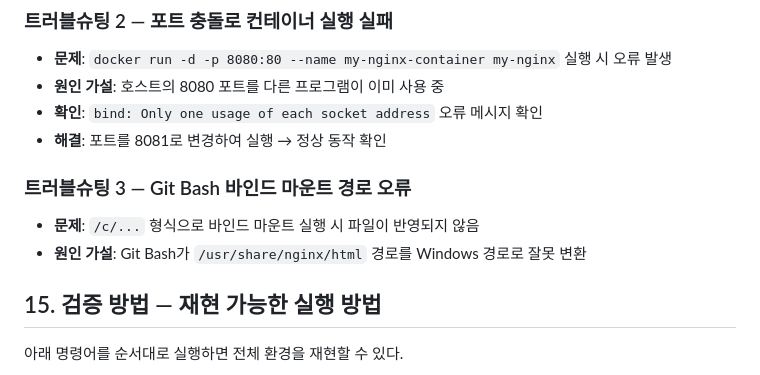
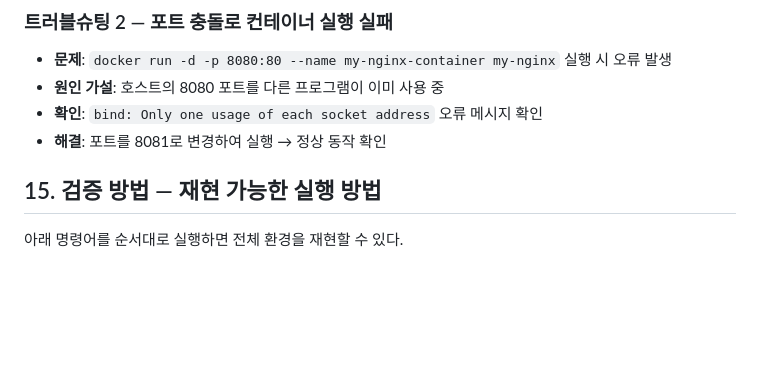
Before and after one commit to junhnno/Codyssey_WorkSpace, a Markdown page: README.md, the part around the change. Rendered like a GitHub page; blank space fills up the shorter version.

```diff
--- a/README.md
+++ b/README.md
@@ -491,11 +491,6 @@ To https://github.com/junhnno/Codyssey_WorkSpace
 - **확인**: `bind: Only one usage of each socket address` 오류 메시지 확인
 - **해결**: 포트를 8081로 변경하여 실행 → 정상 동작 확인
 
-### 트러블슈팅 3 — Git Bash 바인드 마운트 경로 오류
-
-- **문제**: `/c/...` 형식으로 바인드 마운트 실행 시 파일이 반영되지 않음
-- **원인 가설**: Git Bash가 `/usr/share/nginx/html` 경로를 Windows 경로로 잘못 변환
-
 ## 15. 검증 방법 — 재현 가능한 실행 방법
 
 아래 명령어를 순서대로 실행하면 전체 환경을 재현할 수 있다.
```
